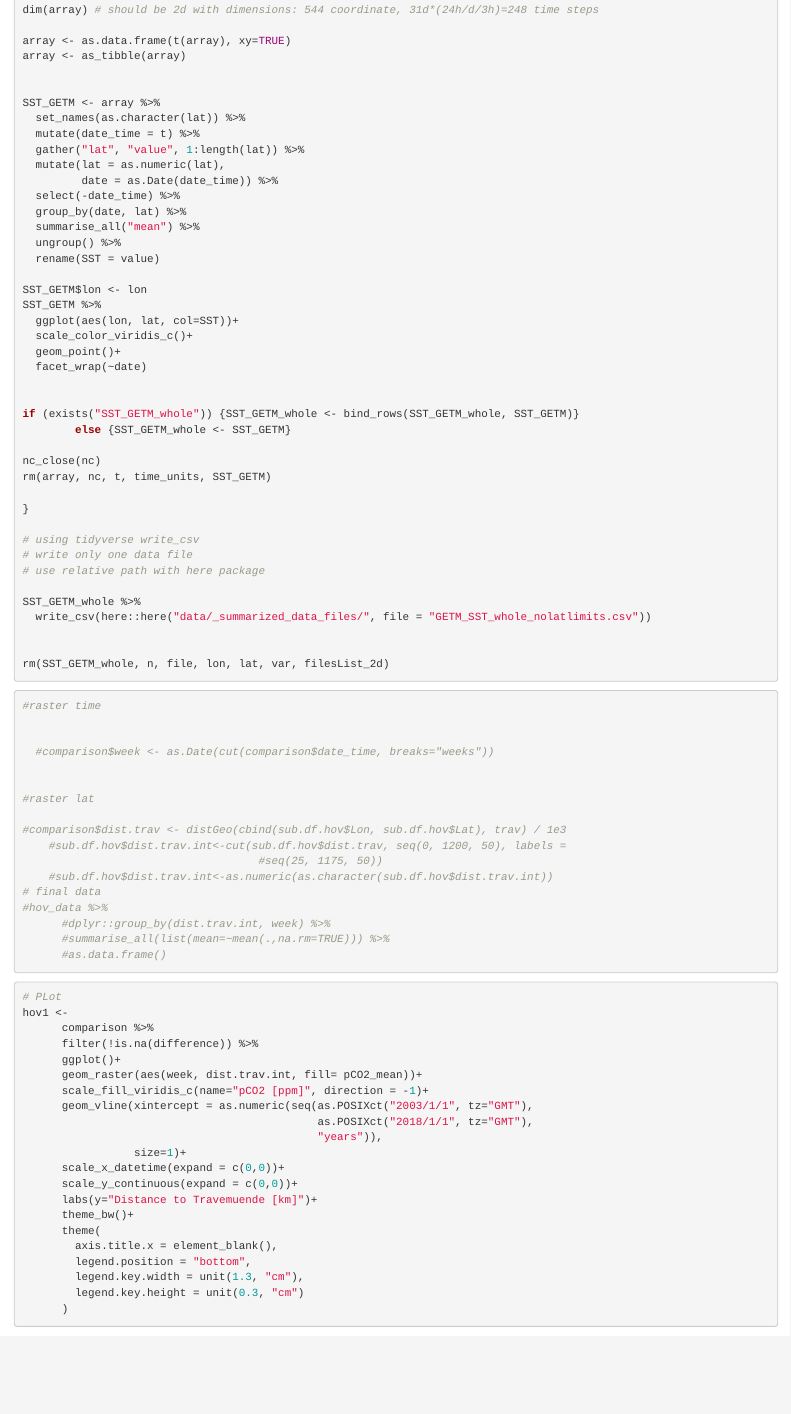
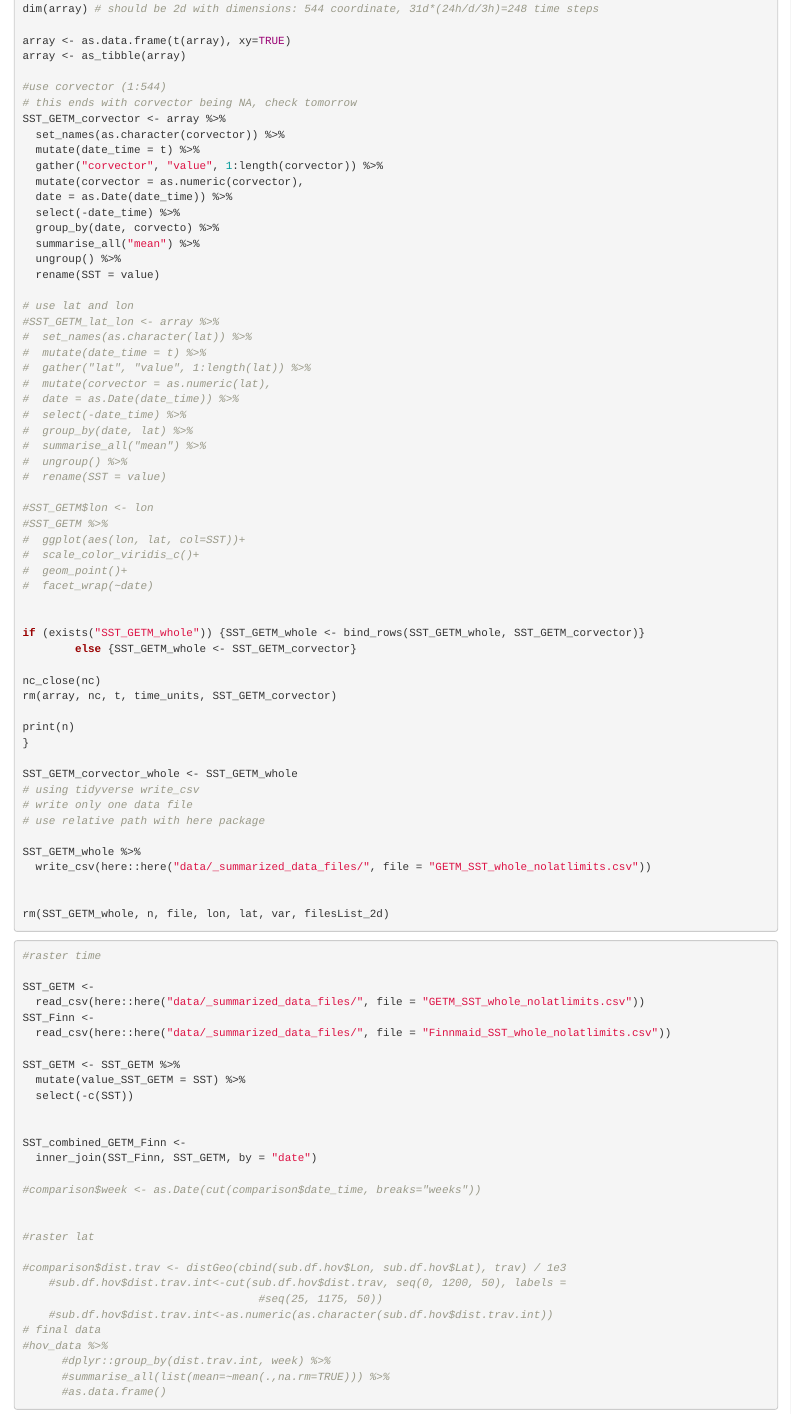
Before and after one commit to jens-daniel-mueller/Baltic_Productivity, an R Markdown document (analysis/Finnmaid-GETM.Rmd): the page in a window 1100 px wide, from 8970 px down before the commit and from 9290 px down after it, so that both start at the same text. Rendered offline with R 4.5, knitr and Pandoc, with nearby package versions; drawn as R Markdown's standard HTML page in place of the format the file asks for; some code elsewhere in the file could not run offline; long lines of code are wrapped.

Commit message:
#1 new summary GETM & Finnmaid with corvectors

````diff
--- a/analysis/Finnmaid-GETM.Rmd
+++ b/analysis/Finnmaid-GETM.Rmd
@@ -464,35 +477,51 @@ dim(array) # should be 2d with dimensions: 544 coordinate, 31d*(24h/d/3h)=248 ti
 array <- as.data.frame(t(array), xy=TRUE)
 array <- as_tibble(array)
 
-
-SST_GETM <- array %>%
-  set_names(as.character(lat)) %>%
+#use corvector (1:544)
+# this ends with corvector being NA, check tomorrow
+SST_GETM_corvector <- array %>%
+  set_names(as.character(corvector)) %>%
   mutate(date_time = t) %>%
-  gather("lat", "value", 1:length(lat)) %>%
-  mutate(lat = as.numeric(lat),
-         date = as.Date(date_time)) %>%
+  gather("corvector", "value", 1:length(corvector)) %>%
+  mutate(corvector = as.numeric(corvector),
+  date = as.Date(date_time)) %>%
   select(-date_time) %>%
-  group_by(date, lat) %>%
+  group_by(date, corvecto) %>%
   summarise_all("mean") %>%
   ungroup() %>%
   rename(SST = value)
 
-SST_GETM$lon <- lon
-SST_GETM %>%
-  ggplot(aes(lon, lat, col=SST))+
-  scale_color_viridis_c()+
-  geom_point()+
-  facet_wrap(~date)
+# use lat and lon
+#SST_GETM_lat_lon <- array %>%
+#  set_names(as.character(lat)) %>%
+#  mutate(date_time = t) %>%
+#  gather("lat", "value", 1:length(lat)) %>%
+#  mutate(corvector = as.numeric(lat),
+#  date = as.Date(date_time)) %>%
+#  select(-date_time) %>%
+#  group_by(date, lat) %>%
+#  summarise_all("mean") %>%
+#  ungroup() %>%
+#  rename(SST = value)
+
+#SST_GETM$lon <- lon
+#SST_GETM %>%
+#  ggplot(aes(lon, lat, col=SST))+
+#  scale_color_viridis_c()+
+#  geom_point()+
+#  facet_wrap(~date)
 
 
-if (exists("SST_GETM_whole")) {SST_GETM_whole <- bind_rows(SST_GETM_whole, SST_GETM)}
-        else {SST_GETM_whole <- SST_GETM}
+if (exists("SST_GETM_whole")) {SST_GETM_whole <- bind_rows(SST_GETM_whole, SST_GETM_corvector)}
+        else {SST_GETM_whole <- SST_GETM_corvector}
 
 nc_close(nc)
-rm(array, nc, t, time_units, SST_GETM)
+rm(array, nc, t, time_units, SST_GETM_corvector)
 
+print(n)
 }
 
+SST_GETM_corvector_whole <- SST_GETM_whole
 # using tidyverse write_csv
 # write only one data file
 # use relative path with here package
@@ -508,8 +537,20 @@ rm(SST_GETM_whole, n, file, lon, lat, var, filesList_2d)
 ```{r hovmoeller_2d_data_comparison, eval= FALSE}
 #raster time
 
+SST_GETM <-
+  read_csv(here::here("data/_summarized_data_files/", file = "GETM_SST_whole_nolatlimits.csv"))
+SST_Finn <-
+  read_csv(here::here("data/_summarized_data_files/", file = "Finnmaid_SST_whole_nolatlimits.csv"))
 
-  #comparison$week <- as.Date(cut(comparison$date_time, breaks="weeks"))
+SST_GETM <- SST_GETM %>%
+  mutate(value_SST_GETM = SST) %>%
+  select(-c(SST))
+
+
+SST_combined_GETM_Finn <-
+  inner_join(SST_Finn, SST_GETM, by = "date")
+
+#comparison$week <- as.Date(cut(comparison$date_time, breaks="weeks"))
 
 
 #raster lat
````
Also changed, not shown: analysis/Finnmaid-GETM.Rmd (43 more changed lines).
